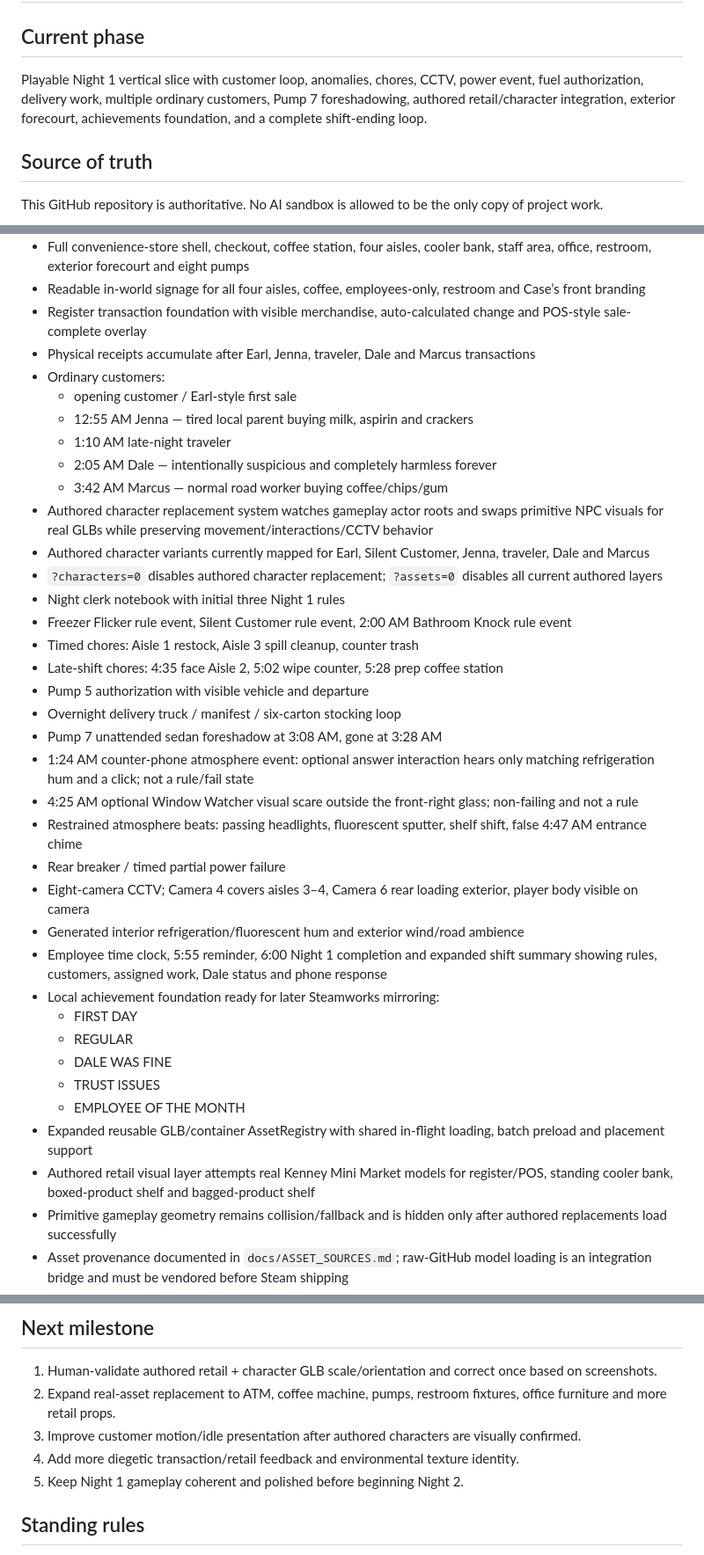
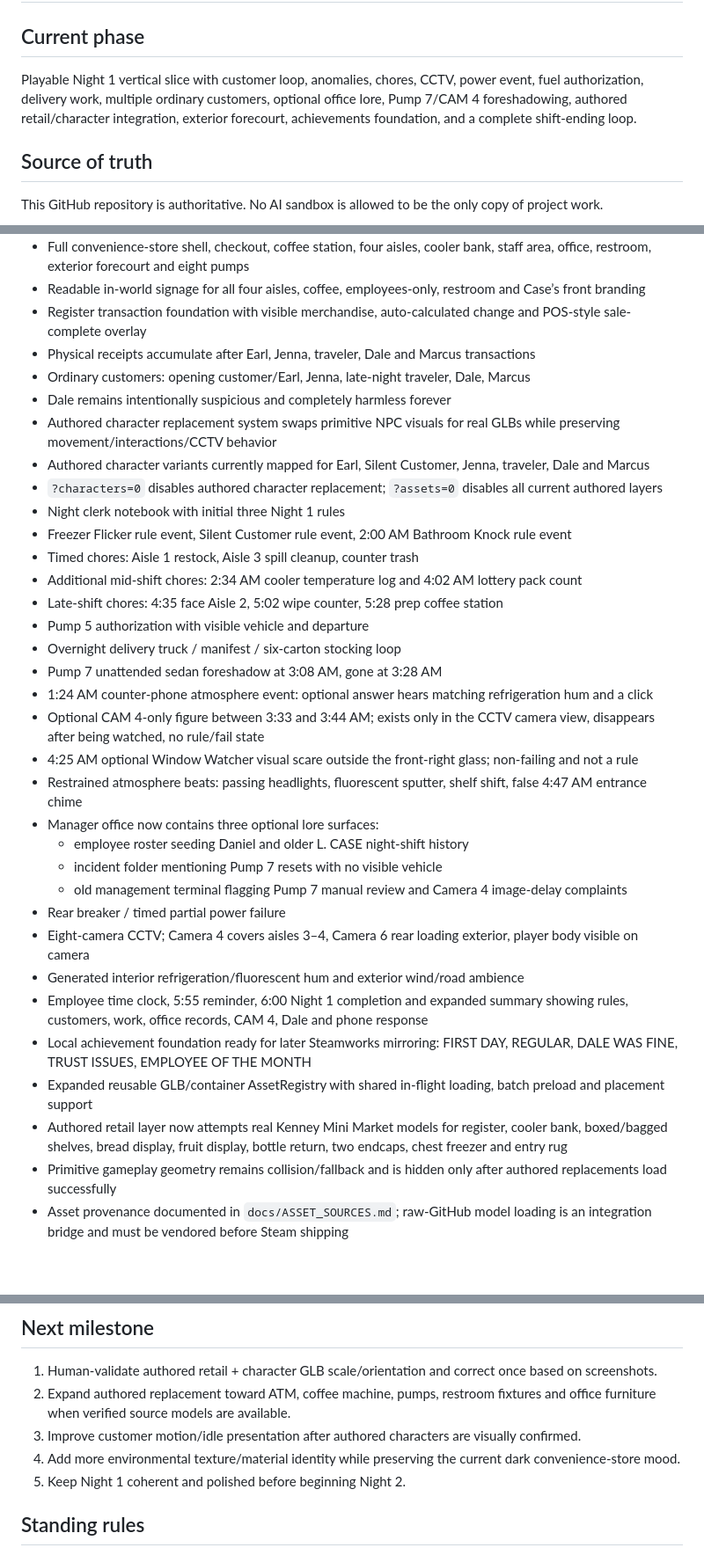
Before and after one commit to KOtorrent/Open-All-Night-Game, a Markdown page: PROJECT_STATE.md, 3 parts joined by grey strips. Shown at 88% size. Rendered like a GitHub page; blank space fills up the shorter version.

Commit message:
Refresh project state after Night 1 polish batch

```diff
--- a/PROJECT_STATE.md
+++ b/PROJECT_STATE.md
@@ -1,7 +1,7 @@
 # Open All Night — Project State
 
 ## Current phase
-Playable Night 1 vertical slice with customer loop, anomalies, chores, CCTV, power event, fuel authorization, delivery work, multiple ordinary customers, Pump 7 foreshadowing, authored retail/character integration, exterior forecourt, achievements foundation, and a complete shift-ending loop.
+Playable Night 1 vertical slice with customer loop, anomalies, chores, CCTV, power event, fuel authorization, delivery work, multiple ordinary customers, optional office lore, Pump 7/CAM 4 foreshadowing, authored retail/character integration, exterior forecourt, achievements foundation, and a complete shift-ending loop.
 
 ## Source of truth
 This GitHub repository is authoritative. No AI sandbox is allowed to be the only copy of project work.
@@ -19,37 +19,34 @@ PlayCanvas Engine, standalone code-first workflow using TypeScript + Vite.
 - Readable in-world signage for all four aisles, coffee, employees-only, restroom and Case’s front branding
 - Register transaction foundation with visible merchandise, auto-calculated change and POS-style sale-complete overlay
 - Physical receipts accumulate after Earl, Jenna, traveler, Dale and Marcus transactions
-- Ordinary customers:
-  - opening customer / Earl-style first sale
-  - 12:55 AM Jenna — tired local parent buying milk, aspirin and crackers
-  - 1:10 AM late-night traveler
-  - 2:05 AM Dale — intentionally suspicious and completely harmless forever
-  - 3:42 AM Marcus — normal road worker buying coffee/chips/gum
-- Authored character replacement system watches gameplay actor roots and swaps primitive NPC visuals for real GLBs while preserving movement/interactions/CCTV behavior
+- Ordinary customers: opening customer/Earl, Jenna, late-night traveler, Dale, Marcus
+- Dale remains intentionally suspicious and completely harmless forever
+- Authored character replacement system swaps primitive NPC visuals for real GLBs while preserving movement/interactions/CCTV behavior
 - Authored character variants currently mapped for Earl, Silent Customer, Jenna, traveler, Dale and Marcus
 - `?characters=0` disables authored character replacement; `?assets=0` disables all current authored layers
 - Night clerk notebook with initial three Night 1 rules
 - Freezer Flicker rule event, Silent Customer rule event, 2:00 AM Bathroom Knock rule event
 - Timed chores: Aisle 1 restock, Aisle 3 spill cleanup, counter trash
+- Additional mid-shift chores: 2:34 AM cooler temperature log and 4:02 AM lottery pack count
 - Late-shift chores: 4:35 face Aisle 2, 5:02 wipe counter, 5:28 prep coffee station
 - Pump 5 authorization with visible vehicle and departure
 - Overnight delivery truck / manifest / six-carton stocking loop
 - Pump 7 unattended sedan foreshadow at 3:08 AM, gone at 3:28 AM
-- 1:24 AM counter-phone atmosphere event: optional answer interaction hears only matching refrigeration hum and a click; not a rule/fail state
+- 1:24 AM counter-phone atmosphere event: optional answer hears matching refrigeration hum and a click
+- Optional CAM 4-only figure between 3:33 and 3:44 AM; exists only in the CCTV camera view, disappears after being watched, no rule/fail state
 - 4:25 AM optional Window Watcher visual scare outside the front-right glass; non-failing and not a rule
 - Restrained atmosphere beats: passing headlights, fluorescent sputter, shelf shift, false 4:47 AM entrance chime
+- Manager office now contains three optional lore surfaces:
+  - employee roster seeding Daniel and older L. CASE night-shift history
+  - incident folder mentioning Pump 7 resets with no visible vehicle
+  - old management terminal flagging Pump 7 manual review and Camera 4 image-delay complaints
 - Rear breaker / timed partial power failure
 - Eight-camera CCTV; Camera 4 covers aisles 3–4, Camera 6 rear loading exterior, player body visible on camera
 - Generated interior refrigeration/fluorescent hum and exterior wind/road ambience
-- Employee time clock, 5:55 reminder, 6:00 Night 1 completion and expanded shift summary showing rules, customers, assigned work, Dale status and phone response
-- Local achievement foundation ready for later Steamworks mirroring:
-  - FIRST DAY
-  - REGULAR
-  - DALE WAS FINE
-  - TRUST ISSUES
-  - EMPLOYEE OF THE MONTH
+- Employee time clock, 5:55 reminder, 6:00 Night 1 completion and expanded summary showing rules, customers, work, office records, CAM 4, Dale and phone response
+- Local achievement foundation ready for later Steamworks mirroring: FIRST DAY, REGULAR, DALE WAS FINE, TRUST ISSUES, EMPLOYEE OF THE MONTH
 - Expanded reusable GLB/container AssetRegistry with shared in-flight loading, batch preload and placement support
-- Authored retail visual layer attempts real Kenney Mini Market models for register/POS, standing cooler bank, boxed-product shelf and bagged-product shelf
+- Authored retail layer now attempts real Kenney Mini Market models for register, cooler bank, boxed/bagged shelves, bread display, fruit display, bottle return, two endcaps, chest freezer and entry rug
 - Primitive gameplay geometry remains collision/fallback and is hidden only after authored replacements load successfully
 - Asset provenance documented in `docs/ASSET_SOURCES.md`; raw-GitHub model loading is an integration bridge and must be vendored before Steam shipping
 - GitHub Actions build/typecheck validation on PR updates
@@ -61,10 +58,10 @@ At the next milestone playtest use `?dev=1` to jump among events. Codespaces aut
 
 ## Next milestone
 1. Human-validate authored retail + character GLB scale/orientation and correct once based on screenshots.
-2. Expand real-asset replacement to ATM, coffee machine, pumps, restroom fixtures, office furniture and more retail props.
+2. Expand authored replacement toward ATM, coffee machine, pumps, restroom fixtures and office furniture when verified source models are available.
 3. Improve customer motion/idle presentation after authored characters are visually confirmed.
-4. Add more diegetic transaction/retail feedback and environmental texture identity.
-5. Keep Night 1 gameplay coherent and polished before beginning Night 2.
+4. Add more environmental texture/material identity while preserving the current dark convenience-store mood.
+5. Keep Night 1 coherent and polished before beginning Night 2.
 
 ## Standing rules
 - Commit every meaningful milestone.
```
